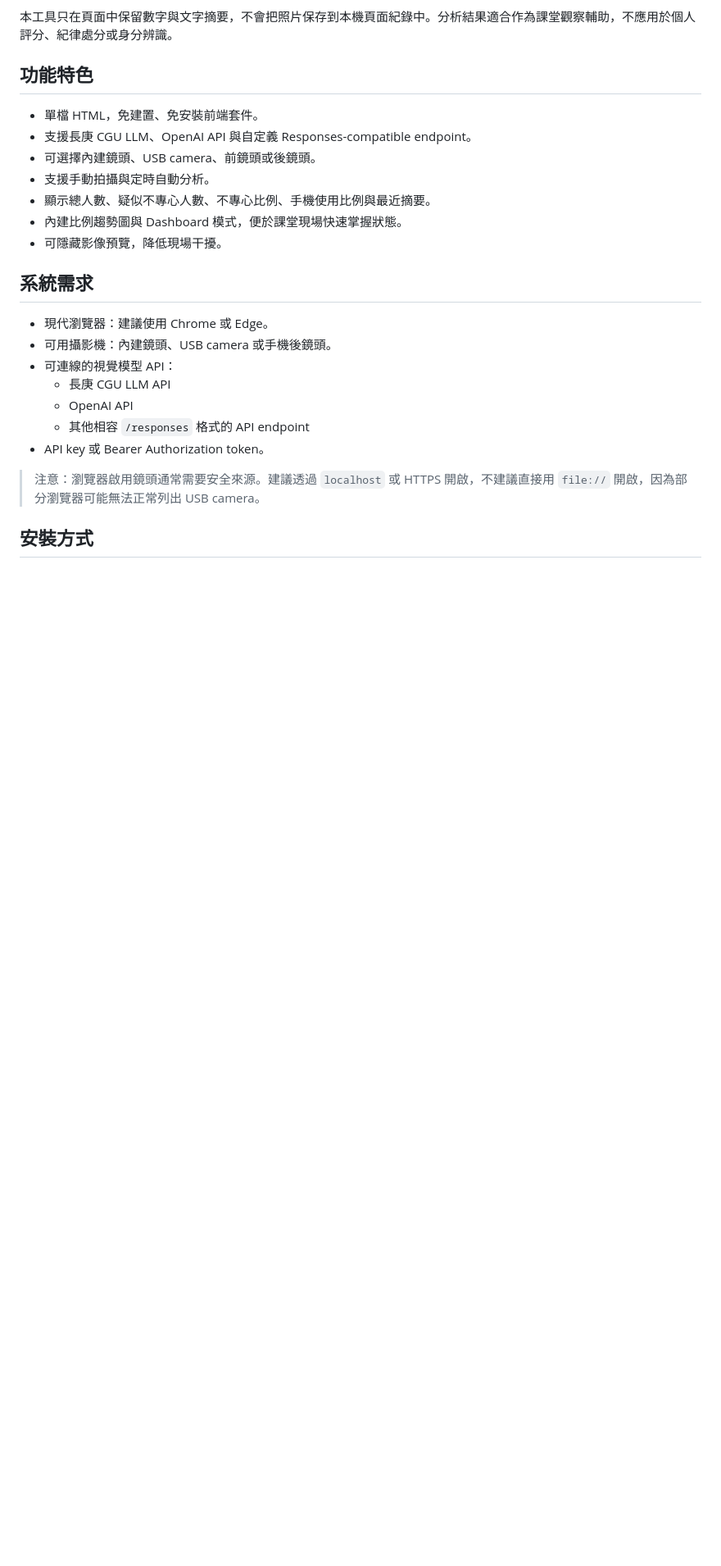
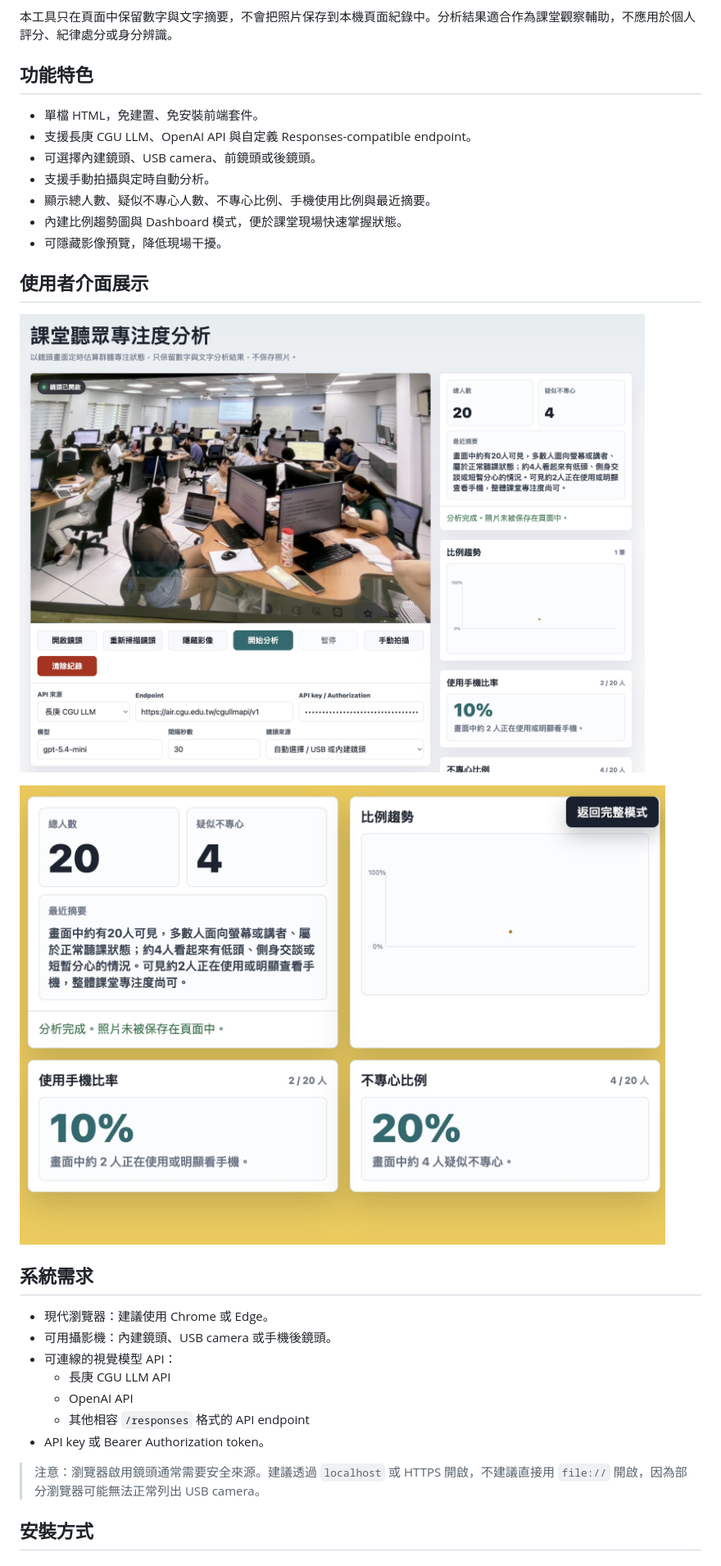
Before and after one commit to chichingleetw/audience-analysis, a Markdown page: README.md, the part around one of its changes. Shown at 82% size. Rendered like a GitHub page; pictures changed too: UI1.jpg (added), UI2.jpg (added); blank space fills up the shorter version.

Commit message:
Add UI screenshots to README

```diff
--- a/README.md
+++ b/README.md
@@ -13,6 +13,12 @@
 - 顯示總人數、疑似不專心人數、不專心比例、手機使用比例與最近摘要。
 - 內建比例趨勢圖與 Dashboard 模式，便於課堂現場快速掌握狀態。
 - 可隱藏影像預覽，降低現場干擾。
+
+## 使用者介面展示
+
+![課堂聽眾專注度分析主要操作介面](UI1.jpg)
+
+![課堂聽眾專注度分析 Dashboard 與結果展示](UI2.jpg)
 
 ## 系統需求
 
```
Also changed, not shown: other parts of README.md (+2 -0 lines), 1 other file.
